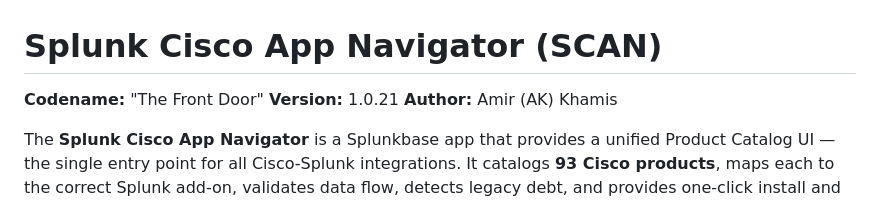
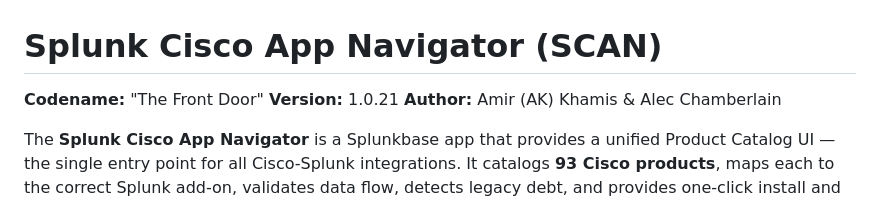
Before and after one commit to splunk/splunk-cisco-app-navigator, a Markdown page: README.md, the part around the change. Rendered like a GitHub page.

```diff
--- a/README.md
+++ b/README.md
@@ -2,7 +2,7 @@
 
 **Codename:** "The Front Door"
 **Version:** 1.0.21
-**Author:** Amir (AK) Khamis
+**Author:** Amir (AK) Khamis & Alec Chamberlain
 
 The **Splunk Cisco App Navigator** is a Splunkbase app that provides a unified
 Product Catalog UI — the single entry point for all Cisco-Splunk integrations.
```
